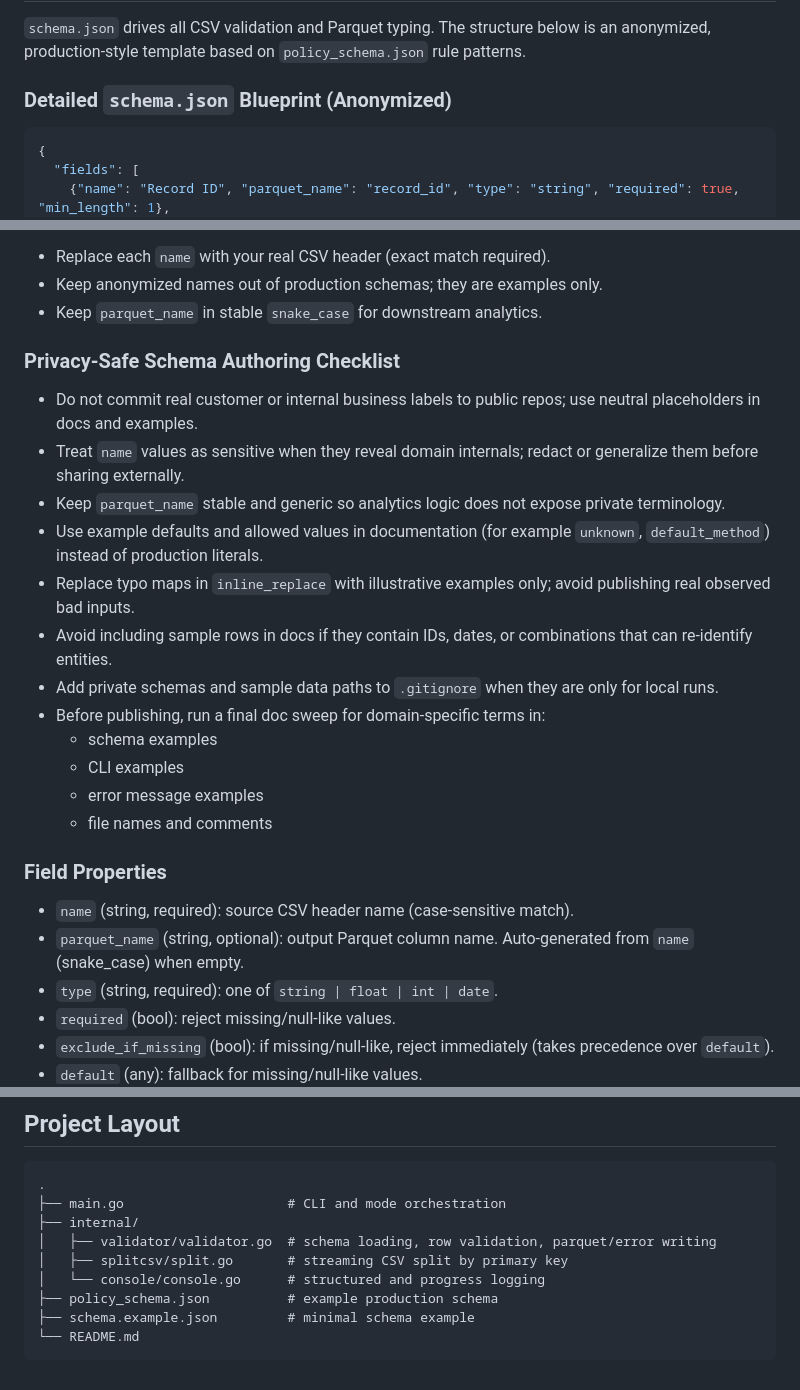
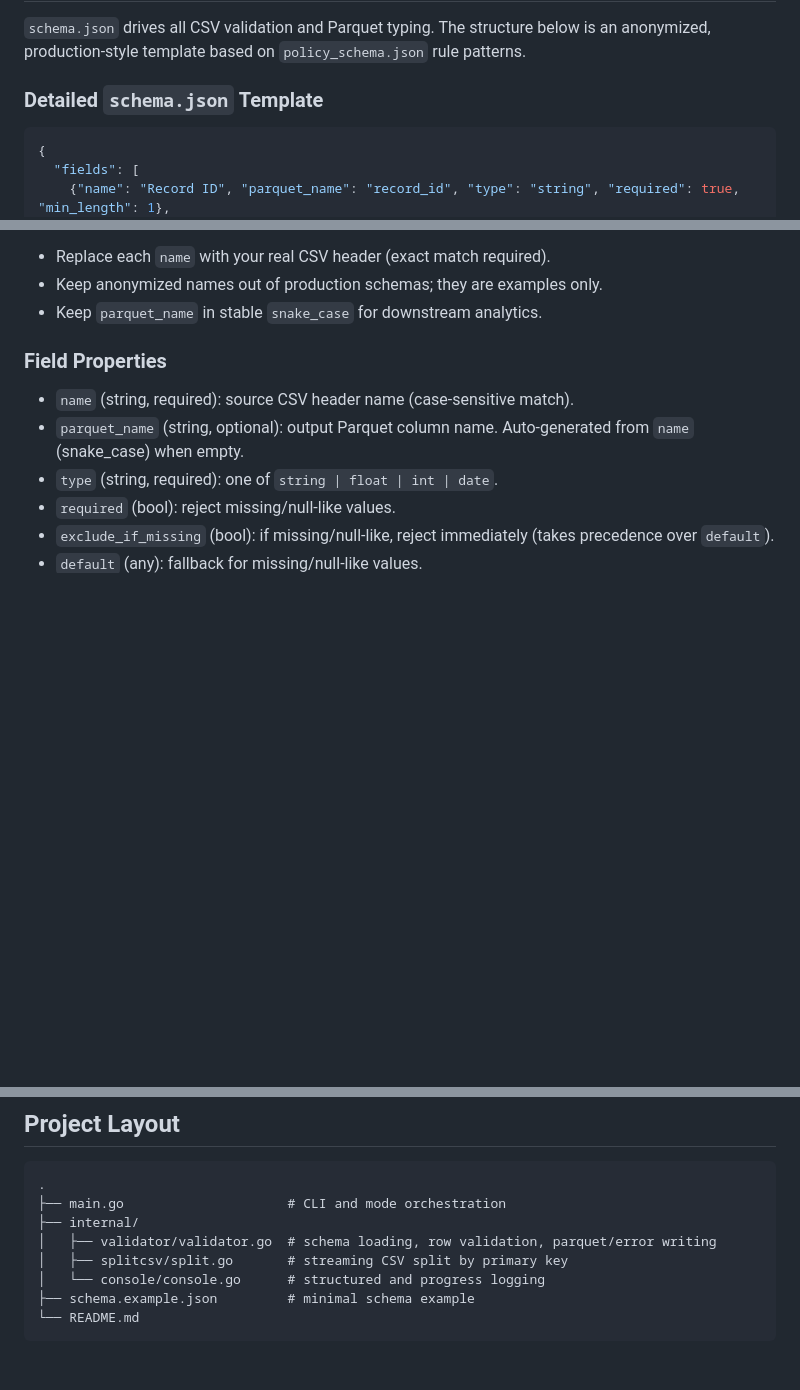
Before and after one commit to Appadon/go_validate_yourself, a Markdown page: README.md, 3 parts joined by grey strips. Drawn GitHub-style; blank space fills up the shorter version.

````diff
--- a/README.md
+++ b/README.md
@@ -185,7 +185,7 @@ Directory:
 ## Schema Reference
 `schema.json` drives all CSV validation and Parquet typing. The structure below is an anonymized, production-style template based on `policy_schema.json` rule patterns.
 
-### Detailed `schema.json` Blueprint (Anonymized)
+### Detailed `schema.json` Template
 ```json
 {
   "fields": [
@@ -231,20 +231,6 @@ Use this as a pattern:
 - Replace each `name` with your real CSV header (exact match required).
 - Keep anonymized names out of production schemas; they are examples only.
 - Keep `parquet_name` in stable `snake_case` for downstream analytics.
-
-### Privacy-Safe Schema Authoring Checklist
-- Do not commit real customer or internal business labels to public repos; use neutral placeholders in docs and examples.
-- Treat `name` values as sensitive when they reveal domain internals; redact or generalize them before sharing externally.
-- Keep `parquet_name` stable and generic so analytics logic does not expose private terminology.
-- Use example defaults and allowed values in documentation (for example `unknown`, `default_method`) instead of production literals.
-- Replace typo maps in `inline_replace` with illustrative examples only; avoid publishing real observed bad inputs.
-- Avoid including sample rows in docs if they contain IDs, dates, or combinations that can re-identify entities.
-- Add private schemas and sample data paths to `.gitignore` when they are only for local runs.
-- Before publishing, run a final doc sweep for domain-specific terms in:
-  - schema examples
-  - CLI examples
-  - error message examples
-  - file names and comments
 
 ### Field Properties
 - `name` (string, required): source CSV header name (case-sensitive match).
@@ -362,7 +348,6 @@ Additional behavior:
 │   ├── validator/validator.go  # schema loading, row validation, parquet/error writing
 │   ├── splitcsv/split.go       # streaming CSV split by primary key
 │   └── console/console.go      # structured and progress logging
-├── policy_schema.json          # example production schema
 ├── schema.example.json         # minimal schema example
 └── README.md
 ```
````
